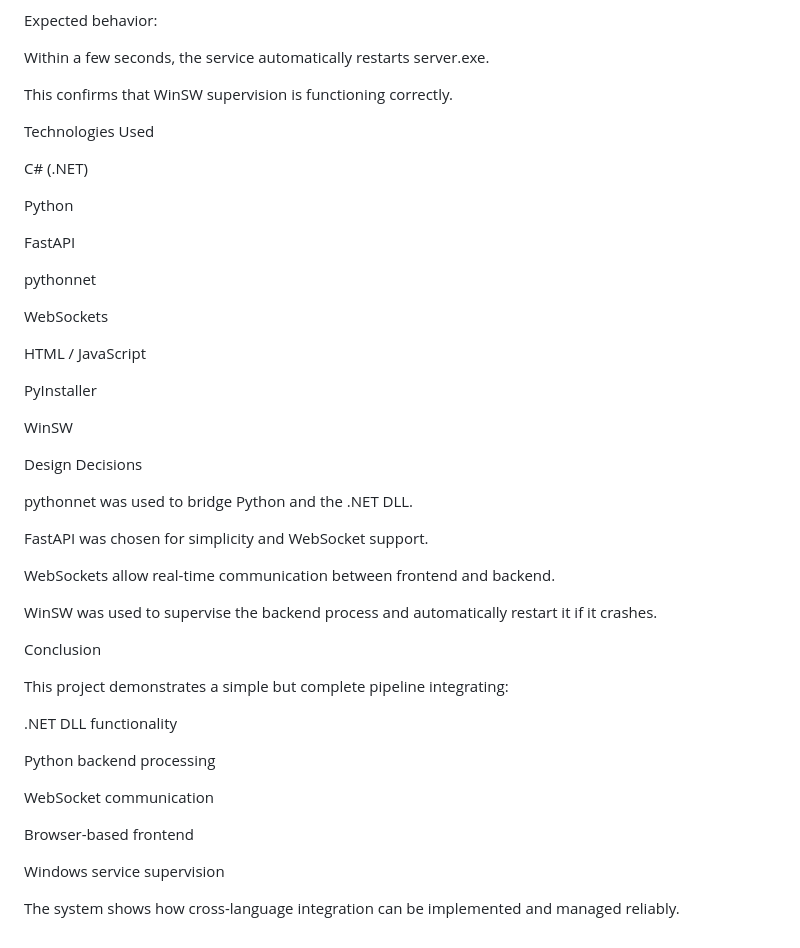
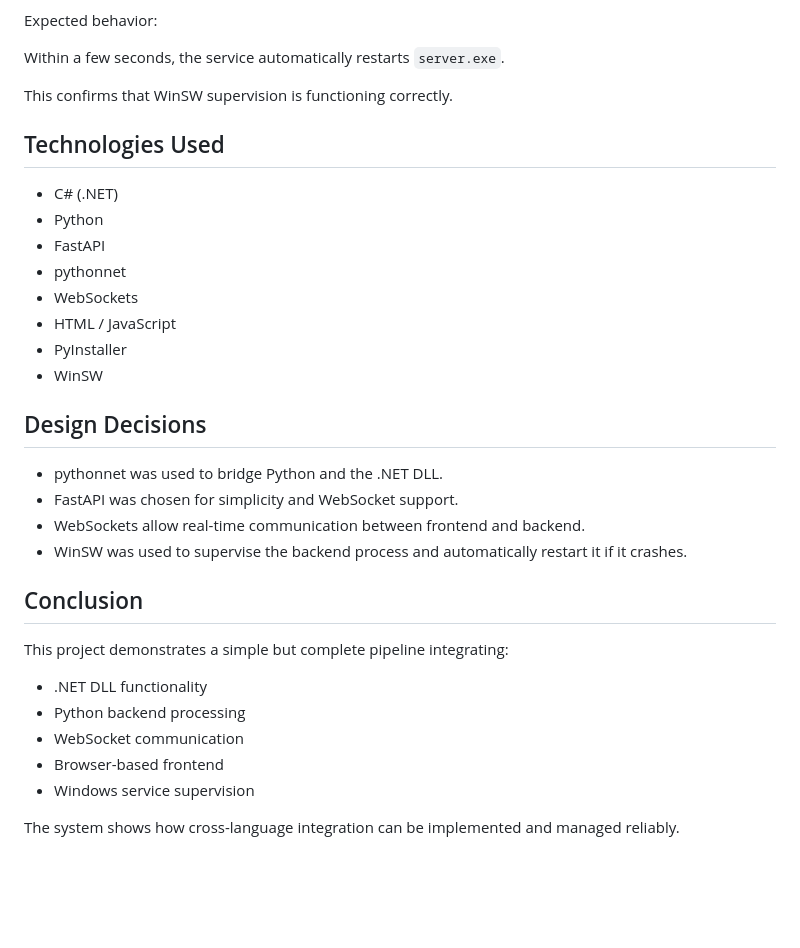
Before and after one commit to omerpirall/jr-dev-case, a Markdown page: Readme.md, the part around one of its changes. Rendered like a GitHub page; blank space fills up the shorter version.

Commit message:
Fix README formatting

```diff
--- a/Readme.md
+++ b/Readme.md
@@ -178,50 +180,36 @@ End the process manually
 
 Expected behavior:
 
-Within a few seconds, the service automatically restarts server.exe.
+Within a few seconds, the service automatically restarts `server.exe`.
 
 This confirms that WinSW supervision is functioning correctly.
 
-Technologies Used
+## Technologies Used
 
-C# (.NET)
+* C# (.NET)
+* Python
+* FastAPI
+* pythonnet
+* WebSockets
+* HTML / JavaScript
+* PyInstaller
+* WinSW
 
-Python
+## Design Decisions
 
-FastAPI
+* pythonnet was used to bridge Python and the .NET DLL.
+* FastAPI was chosen for simplicity and WebSocket support.
+* WebSockets allow real-time communication between frontend and backend.
+* WinSW was used to supervise the backend process and automatically restart it if it crashes.
 
-pythonnet
-
-WebSockets
-
-HTML / JavaScript
-
-PyInstaller
-
-WinSW
-
-Design Decisions
-
-pythonnet was used to bridge Python and the .NET DLL.
-
-FastAPI was chosen for simplicity and WebSocket support.
-
-WebSockets allow real-time communication between frontend and backend.
-
-WinSW was used to supervise the backend process and automatically restart it if it crashes.
-
-Conclusion
+## Conclusion
 
 This project demonstrates a simple but complete pipeline integrating:
 
-.NET DLL functionality
-
-Python backend processing
-
-WebSocket communication
-
-Browser-based frontend
-
-Windows service supervision
+* .NET DLL functionality
+* Python backend processing
+* WebSocket communication
+* Browser-based frontend
+* Windows service supervision
 
 The system shows how cross-language integration can be implemented and managed reliably.
```
Also changed, not shown: other parts of Readme.md (+66 -64 lines).
